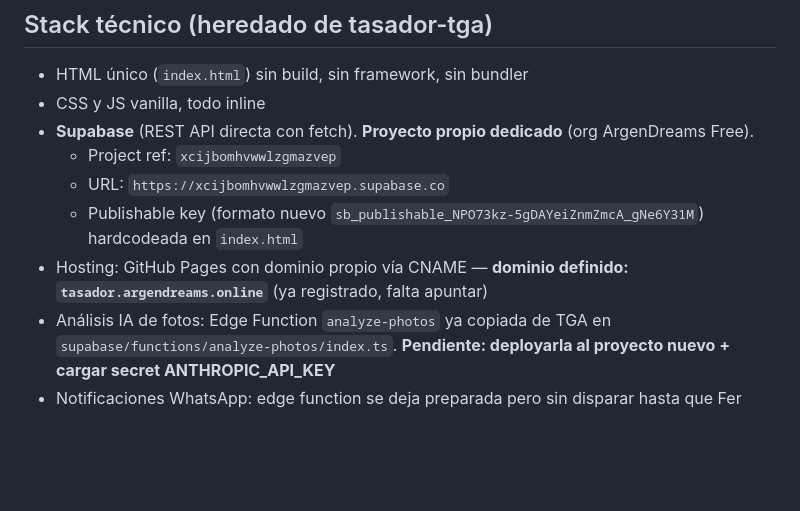
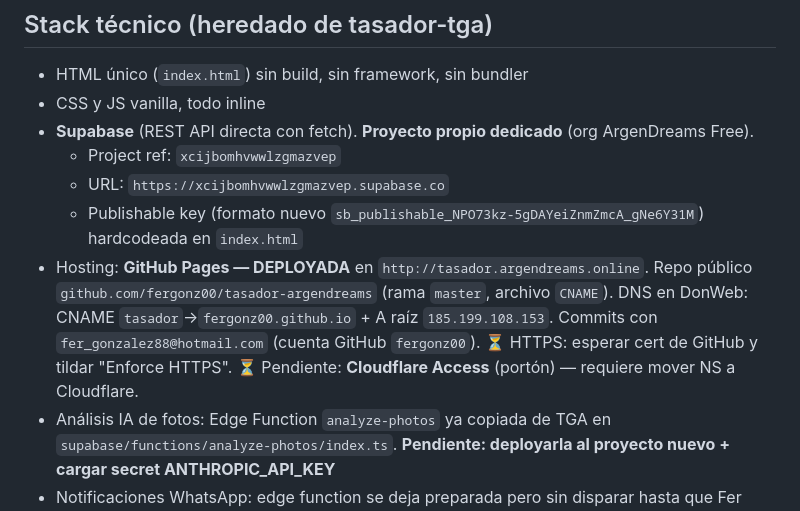
Before and after one commit to fergonz00/tasador-argendreams, a Markdown page: CLAUDE.md, the part around the change. Rendered like a GitHub page; blank space fills up the shorter version.

Commit message:
docs: deploy hecho (GitHub Pages + tasador.argendreams.online)
Co-Authored-By: Claude Opus 4.7 (1M context) <noreply@anthropic.com>

```diff
--- a/CLAUDE.md
+++ b/CLAUDE.md
@@ -14,7 +14,7 @@ App web de tasación de autos usados para **ArgenDreams**, concesionaria nueva q
   - Project ref: `xcijbomhvwwlzgmazvep`
   - URL: `https://xcijbomhvwwlzgmazvep.supabase.co`
   - Publishable key (formato nuevo `sb_publishable_NPO73kz-5gDAYeiZnmZmcA_gNe6Y31M`) hardcodeada en `index.html`
-- Hosting: GitHub Pages con dominio propio vía CNAME — **dominio definido: `tasador.argendreams.online`** (ya registrado, falta apuntar)
+- Hosting: **GitHub Pages — DEPLOYADA** en `http://tasador.argendreams.online`. Repo público `github.com/fergonz00/tasador-argendreams` (rama `master`, archivo `CNAME`). DNS en DonWeb: CNAME `tasador`→`fergonz00.github.io` + A raíz `185.199.108.153`. Commits con `fer_gonzalez88@hotmail.com` (cuenta GitHub `fergonz00`). ⏳ HTTPS: esperar cert de GitHub y tildar "Enforce HTTPS". ⏳ Pendiente: **Cloudflare Access** (portón) — requiere mover NS a Cloudflare.
 - Análisis IA de fotos: Edge Function `analyze-photos` ya copiada de TGA en `supabase/functions/analyze-photos/index.ts`. **Pendiente: deployarla al proyecto nuevo + cargar secret ANTHROPIC_API_KEY**
 - Notificaciones WhatsApp: edge function se deja preparada pero sin disparar hasta que Fer configure nueva línea Meta + plantillas
 - Dev local: `INICIAR.bat` (doble click → arranca `python -m http.server 8000` + abre `http://localhost:8000`). NO se puede usar con `file:///` (CORS bloquea fetch a Google Sheets)
```
